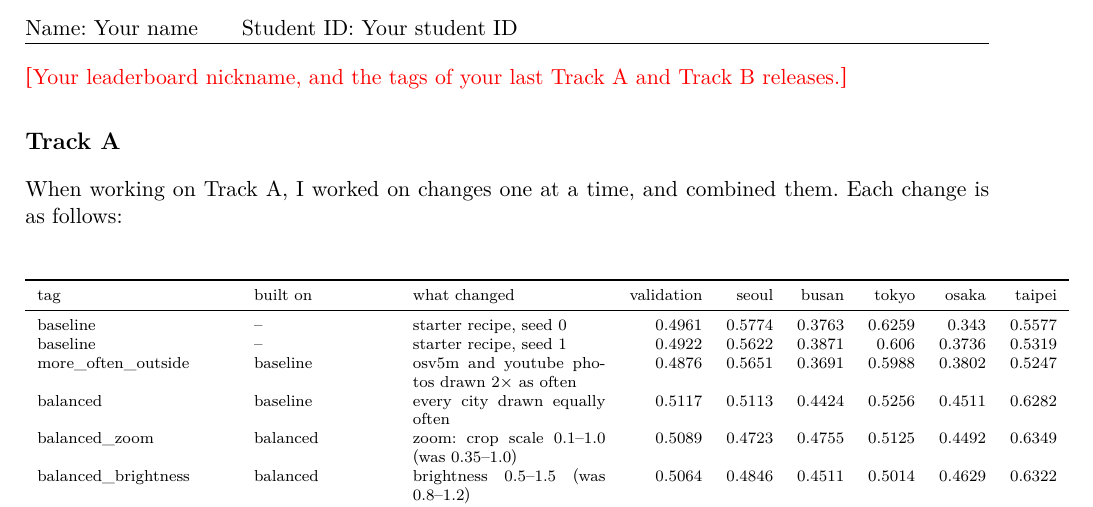
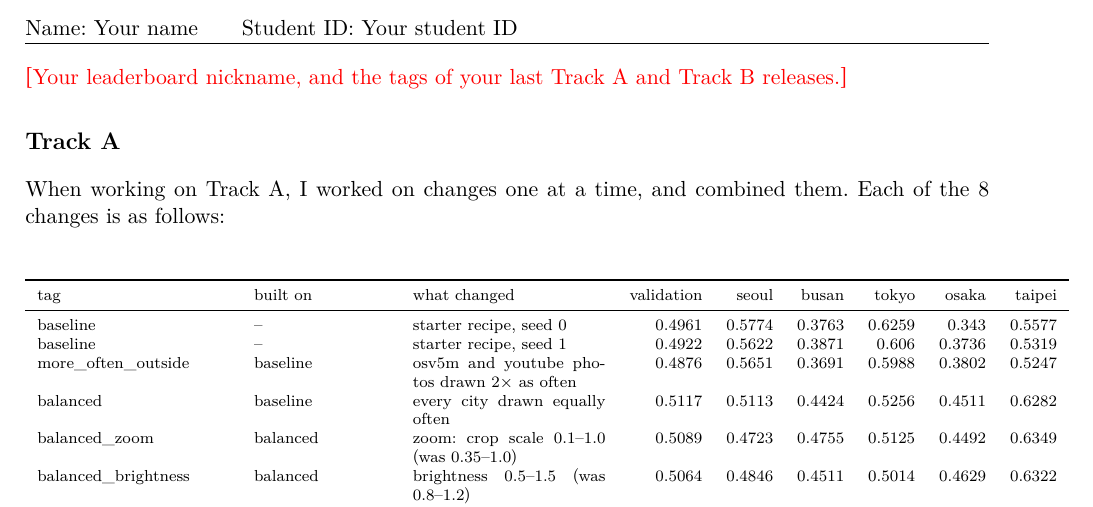
Before and after one commit to giuliag9/MAS1004-assignment2, a LaTeX document (long_report/long_report.tex): part of page 1 of 10, cut so that both start at the same text. Compiled offline with XeLaTeX.

Commit message:
Long report: number of Track A changes in the opening sentence
Co-Authored-By: Claude Opus 5.5 <noreply@anthropic.com>
Claude-Session: https://claude.ai/code/session_012WCcwhv6WwxtD3NQYAvQih

```diff
--- a/long_report/long_report.tex
+++ b/long_report/long_report.tex
@@ -30,7 +30,7 @@
 % ---------------------------------------------------------------------------
 \section*{Track A}
 
-When working on Track A, I worked on changes one at a time, and combined them. Each change is as follows:
+When working on Track A, I worked on changes one at a time, and combined them. Each of the 8 changes is as follows:
 
 \begin{center}\scriptsize
 \begin{tabular}{p{0.2\linewidth}p{0.14\linewidth}p{0.2\linewidth}rrrrrr}
```
